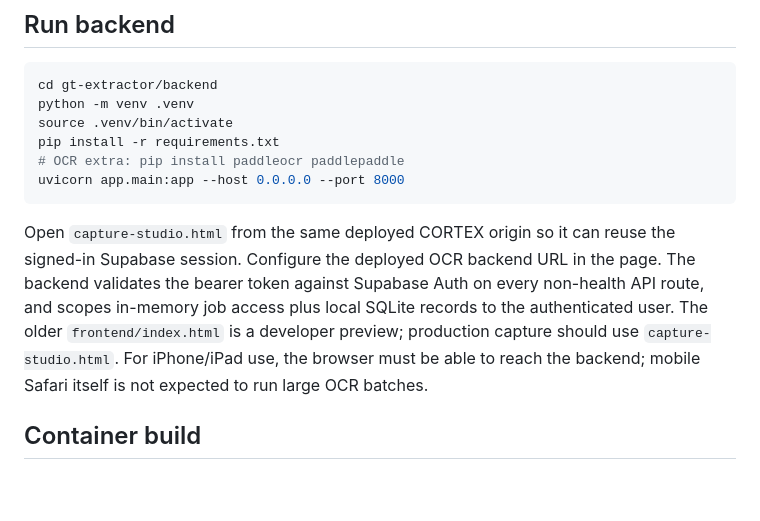
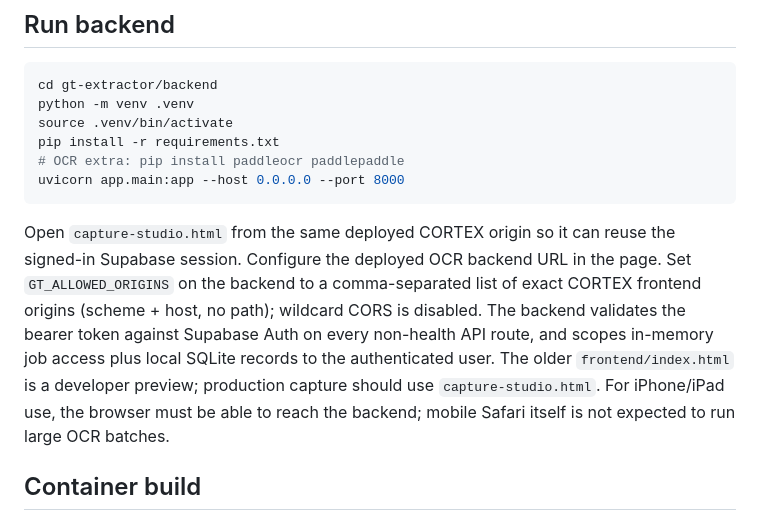
Before and after one commit to Docanmolsharma/RAJASTHAN-MO-PYQ-S, a Markdown page: gt-extractor/README.md, the part around the change. Rendered like a GitHub page; blank space fills up the shorter version.

Commit message:
Document explicit CORS allowlist required for deployment

````diff
--- a/gt-extractor/README.md
+++ b/gt-extractor/README.md
@@ -17,7 +17,7 @@ pip install -r requirements.txt
 uvicorn app.main:app --host 0.0.0.0 --port 8000
 ```
 
-Open `capture-studio.html` from the same deployed CORTEX origin so it can reuse the signed-in Supabase session. Configure the deployed OCR backend URL in the page. The backend validates the bearer token against Supabase Auth on every non-health API route, and scopes in-memory job access plus local SQLite records to the authenticated user. The older `frontend/index.html` is a developer preview; production capture should use `capture-studio.html`. For iPhone/iPad use, the browser must be able to reach the backend; mobile Safari itself is not expected to run large OCR batches.
+Open `capture-studio.html` from the same deployed CORTEX origin so it can reuse the signed-in Supabase session. Configure the deployed OCR backend URL in the page. Set `GT_ALLOWED_ORIGINS` on the backend to a comma-separated list of exact CORTEX frontend origins (scheme + host, no path); wildcard CORS is disabled. The backend validates the bearer token against Supabase Auth on every non-health API route, and scopes in-memory job access plus local SQLite records to the authenticated user. The older `frontend/index.html` is a developer preview; production capture should use `capture-studio.html`. For iPhone/iPad use, the browser must be able to reach the backend; mobile Safari itself is not expected to run large OCR batches.
 
 ## Container build
 
````
